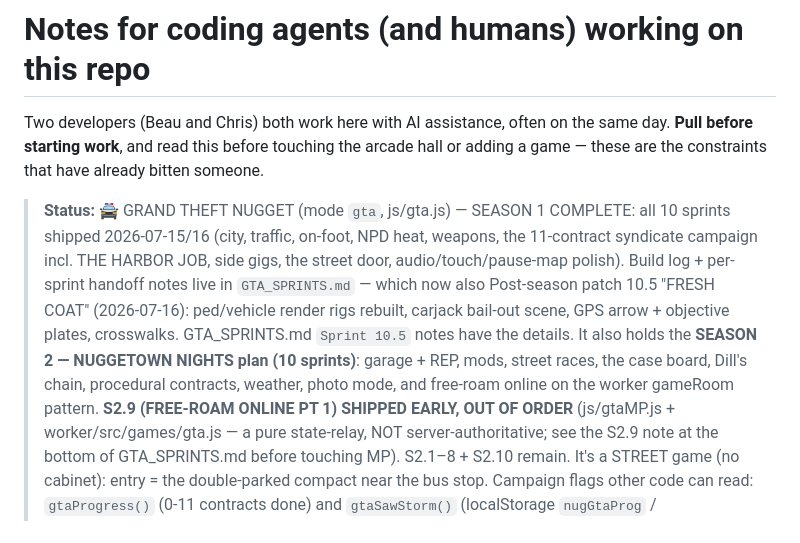
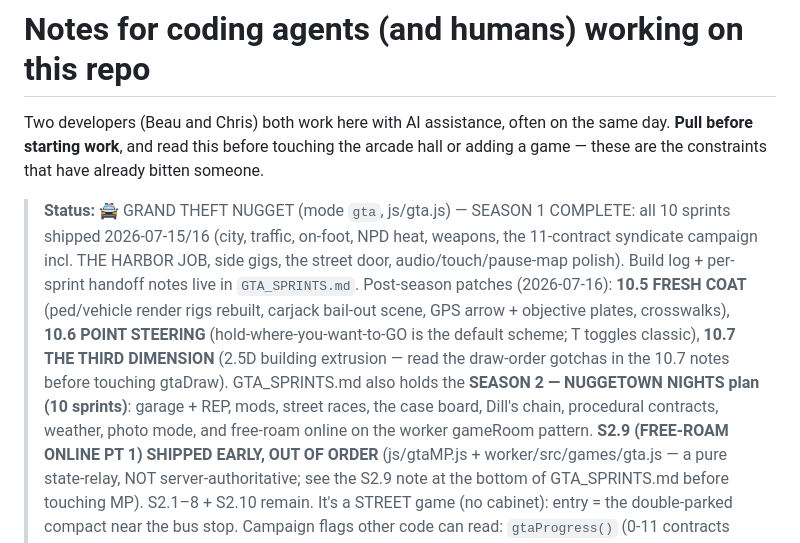
Before and after one commit to chrismrobbins/howmanynuggets, a Markdown page: AGENTS.md, the part around the change. Rendered like a GitHub page.

Commit message:
AGENTS.md: mend the status paragraph the merge frayed (10.5-10.7 patch trio + S2.9, one sentence at a time)
Co-Authored-By: Claude Fable 5 <noreply@anthropic.com>

```diff
--- a/AGENTS.md
+++ b/AGENTS.md
@@ -9,13 +9,16 @@ already bitten someone.
 > COMPLETE: all 10 sprints shipped 2026-07-15/16 (city, traffic, on-foot,
 > NPD heat, weapons, the 11-contract syndicate campaign incl. THE HARBOR
 > JOB, side gigs, the street door, audio/touch/pause-map polish). Build
-> log + per-sprint handoff notes live in `GTA_SPRINTS.md` — which now also
-> Post-season patch 10.5 "FRESH COAT" (2026-07-16): ped/vehicle render
-> rigs rebuilt, carjack bail-out scene, GPS arrow + objective plates,
-> crosswalks. GTA_SPRINTS.md `Sprint 10.5` notes have the details. It also
-> holds the **SEASON 2 — NUGGETOWN NIGHTS plan (10 sprints)**: garage + REP,
-> mods, street races, the case board, Dill's chain, procedural contracts,
-> weather, photo mode, and free-roam online on the worker gameRoom pattern.
+> log + per-sprint handoff notes live in `GTA_SPRINTS.md`. Post-season
+> patches (2026-07-16): **10.5 FRESH COAT** (ped/vehicle render rigs
+> rebuilt, carjack bail-out scene, GPS arrow + objective plates,
+> crosswalks), **10.6 POINT STEERING** (hold-where-you-want-to-GO is the
+> default scheme; T toggles classic), **10.7 THE THIRD DIMENSION** (2.5D
+> building extrusion — read the draw-order gotchas in the 10.7 notes
+> before touching gtaDraw). GTA_SPRINTS.md also holds the **SEASON 2 —
+> NUGGETOWN NIGHTS plan (10 sprints)**: garage + REP, mods, street races,
+> the case board, Dill's chain, procedural contracts, weather, photo mode,
+> and free-roam online on the worker gameRoom pattern.
 > **S2.9 (FREE-ROAM ONLINE PT 1) SHIPPED EARLY, OUT OF ORDER** (js/gtaMP.js +
 > worker/src/games/gta.js — a pure state-relay, NOT server-authoritative; see
 > the S2.9 note at the bottom of GTA_SPRINTS.md before touching MP). S2.1–8 +
```
